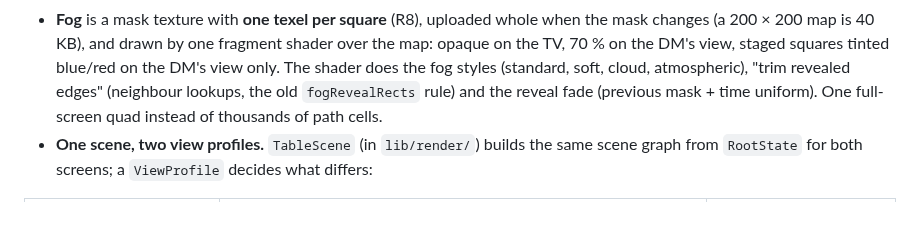
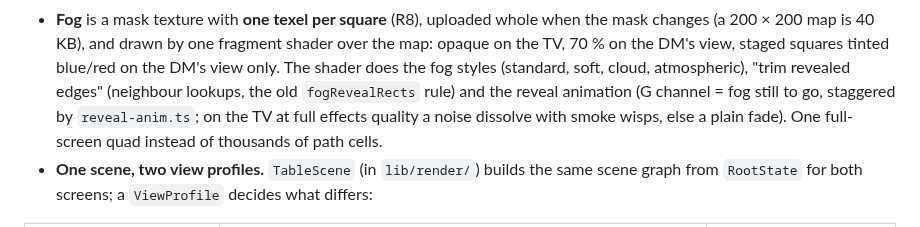
Before and after one commit to KasparOrange/battlemap, a Markdown page: v2/docs/architecture.md, the part around the change. Drawn GitHub-style.

```diff
--- a/v2/docs/architecture.md
+++ b/v2/docs/architecture.md
@@ -280,7 +280,8 @@ us own the loop: `autoStart: false`, we call `render()` only when something chan
   changes (a 200 × 200 map is 40 KB), and drawn by one fragment shader over the map: opaque on
   the TV, 70 % on the DM's view, staged squares tinted blue/red on the DM's view only. The shader
   does the fog styles (standard, soft, cloud, atmospheric), "trim revealed edges" (neighbour
-  lookups, the old `fogRevealRects` rule) and the reveal fade (previous mask + time uniform).
+  lookups, the old `fogRevealRects` rule) and the reveal animation (G channel = fog still to go, staggered
+  by `reveal-anim.ts`; on the TV at full effects quality a noise dissolve with smoke wisps, else a plain fade).
   One full-screen quad instead of thousands of path cells.
 - **One scene, two view profiles.** `TableScene` (in `lib/render/`) builds the same scene graph
   from `RootState` for both screens; a `ViewProfile` decides what differs:
```
Also changed, not shown: v2/docs/features.md (+35 -0 lines), v2/docs/qa/w5-1-reveal.jpg (added), 8 other files.
